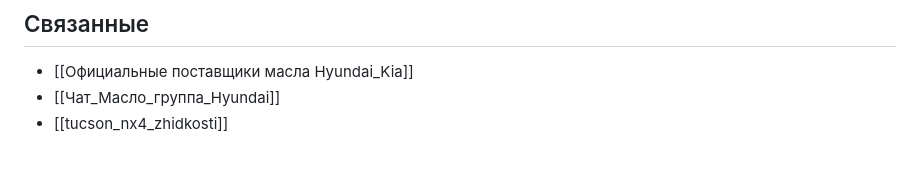
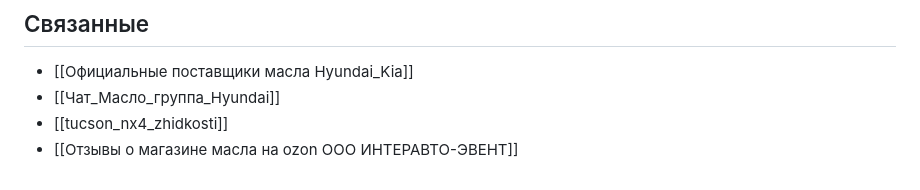
Before and after one commit to kvitkoas-sudo/dela-images, a Markdown page: документы/Hyundai_Tucson_NX4_1.5_TGDi_рекомендованные_жидкости.md, the part around the change. GitHub-like rendering.

Commit message:
[Перелинковка] Обратные ссылки на файл отзывов Ozon в трёх документах (31.08.2026)

```diff
--- a/документы/Hyundai_Tucson_NX4_1.5_TGDi_рекомендованные_жидкости.md
+++ b/документы/Hyundai_Tucson_NX4_1.5_TGDi_рекомендованные_жидкости.md
@@ -41,5 +41,6 @@
 - [[Официальные поставщики масла Hyundai_Kia]]
 - [[Чат_Масло_группа_Hyundai]]
 - [[tucson_nx4_zhidkosti]]
+- [[Отзывы о магазине масла на ozon ООО ИНТЕРАВТО-ЭВЕНТ]]
 
 <!-- AUTO-LINKS:END -->
```
Also changed, not shown: документы/Официальные поставщики масла Hyundai_Kia.md (+1 -0 lines), документы/Чат_Масло_группа_Hyundai.md (+1 -0 lines).
